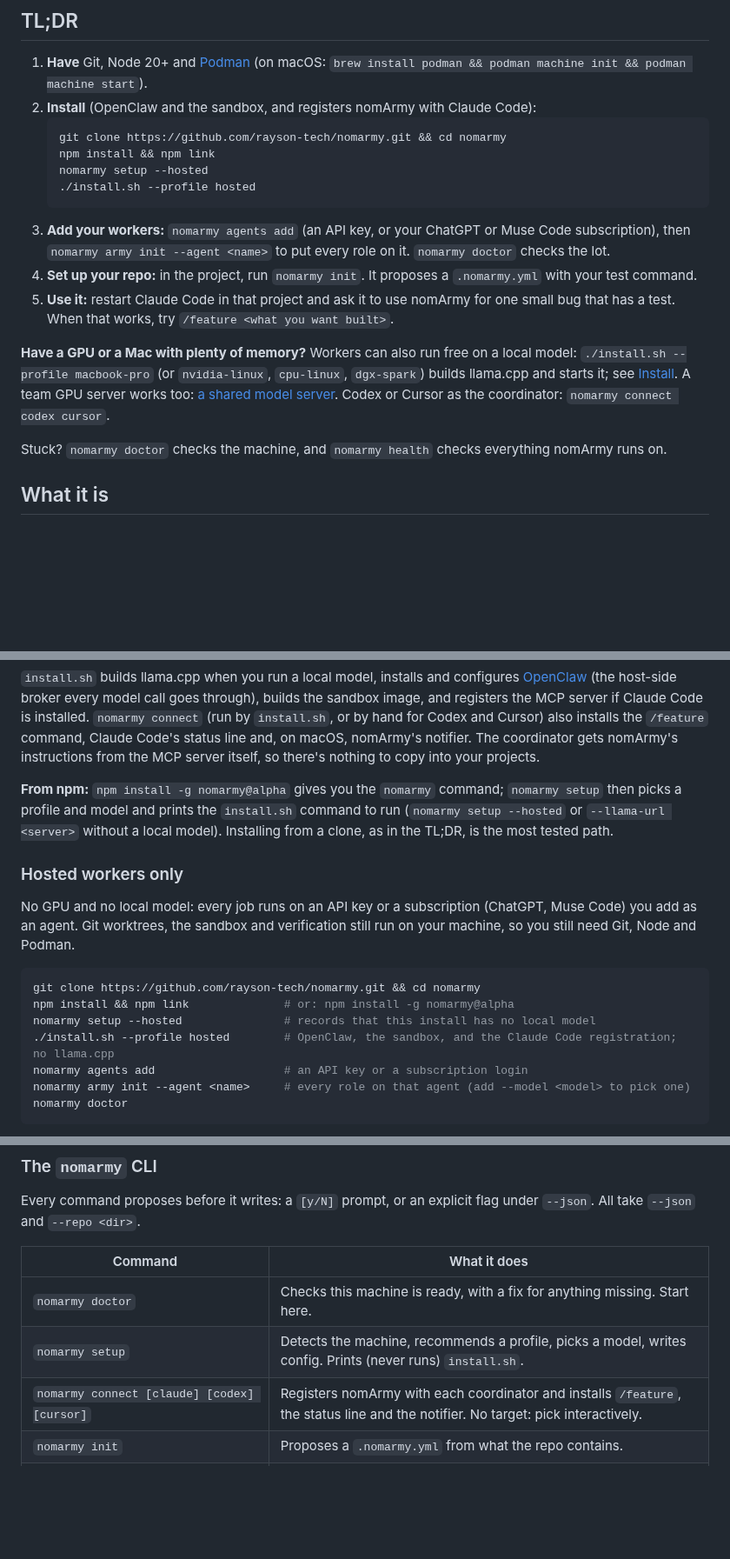
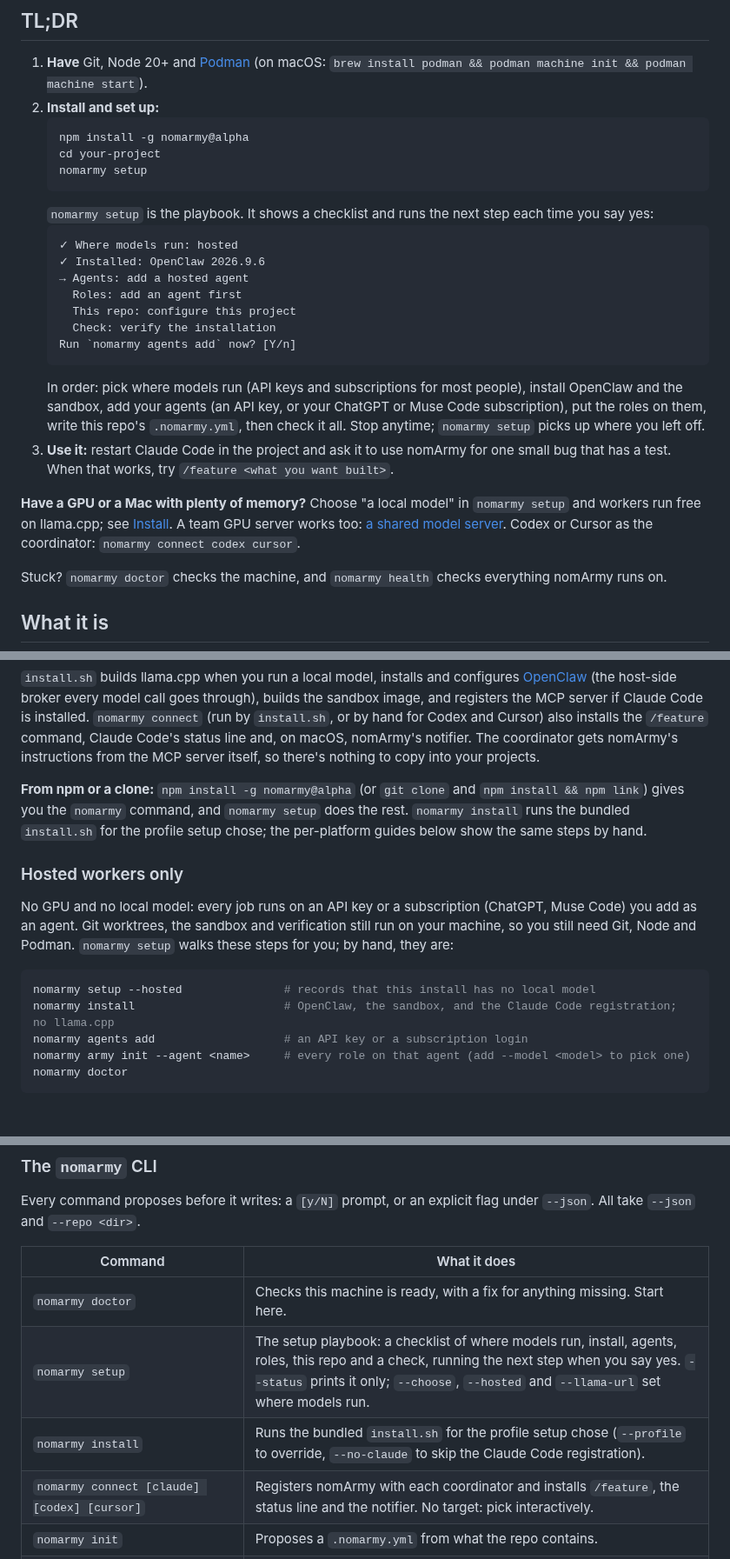
Before and after one commit to rayson-tech/nomarmy, a Markdown page: README.md, 3 parts joined by grey strips. Shown at 87% size. Rendered like a GitHub page; blank space fills up the shorter version.

Commit message:
docs: the TL;DR is nomarmy setup
Co-Authored-By: Claude Opus 5.5 <noreply@anthropic.com>
Claude-Session: https://claude.ai/code/session_01VH9xu5fiScDZQqSt6TSAS8

````diff
--- a/README.md
+++ b/README.md
@@ -13,18 +13,26 @@
 ## TL;DR
 
 1. **Have** Git, Node 20+ and [Podman](https://podman.io) (on macOS: `brew install podman && podman machine init && podman machine start`).
-2. **Install** (OpenClaw and the sandbox, and registers nomArmy with Claude Code):
+2. **Install and set up:**
    ```bash
-   git clone https://github.com/rayson-tech/nomarmy.git && cd nomarmy
-   npm install && npm link
-   nomarmy setup --hosted
-   ./install.sh --profile hosted
+   npm install -g nomarmy@alpha
+   cd your-project
+   nomarmy setup
    ```
-3. **Add your workers:** `nomarmy agents add` (an API key, or your ChatGPT or Muse Code subscription), then `nomarmy army init --agent <name>` to put every role on it. `nomarmy doctor` checks the lot.
-4. **Set up your repo:** in the project, run `nomarmy init`. It proposes a `.nomarmy.yml` with your test command.
-5. **Use it:** restart Claude Code in that project and ask it to use nomArmy for one small bug that has a test. When that works, try `/feature <what you want built>`.
+   `nomarmy setup` is the playbook. It shows a checklist and runs the next step each time you say yes:
+   ```text
+   ✓ Where models run: hosted
+   ✓ Installed: OpenClaw 2026.9.6
+   → Agents: add a hosted agent
+     Roles: add an agent first
+     This repo: configure this project
+     Check: verify the installation
+   Run `nomarmy agents add` now? [Y/n]
+   ```
+   In order: pick where models run (API keys and subscriptions for most people), install OpenClaw and the sandbox, add your agents (an API key, or your ChatGPT or Muse Code subscription), put the roles on them, write this repo's `.nomarmy.yml`, then check it all. Stop anytime; `nomarmy setup` picks up where you left off.
+3. **Use it:** restart Claude Code in the project and ask it to use nomArmy for one small bug that has a test. When that works, try `/feature <what you want built>`.
 
-**Have a GPU or a Mac with plenty of memory?** Workers can also run free on a local model: `./install.sh --profile macbook-pro` (or `nvidia-linux`, `cpu-linux`, `dgx-spark`) builds llama.cpp and starts it; see [Install](#install). A team GPU server works too: [a shared model server](#a-shared-model-server). Codex or Cursor as the coordinator: `nomarmy connect codex cursor`.
+**Have a GPU or a Mac with plenty of memory?** Choose "a local model" in `nomarmy setup` and workers run free on llama.cpp; see [Install](#install). A team GPU server works too: [a shared model server](#a-shared-model-server). Codex or Cursor as the coordinator: `nomarmy connect codex cursor`.
 
 Stuck? `nomarmy doctor` checks the machine, and `nomarmy health` checks everything nomArmy runs on.
 
@@ -64,17 +72,15 @@ Every platform needs Git and Podman. `nomarmy doctor` checks the host and prints
 
 `install.sh` builds llama.cpp when you run a local model, installs and configures [OpenClaw](https://github.com/openclaw/openclaw) (the host-side broker every model call goes through), builds the sandbox image, and registers the MCP server if Claude Code is installed. `nomarmy connect` (run by `install.sh`, or by hand for Codex and Cursor) also installs the `/feature` command, Claude Code's status line and, on macOS, nomArmy's notifier. The coordinator gets nomArmy's instructions from the MCP server itself, so there's nothing to copy into your projects.
 
-**From npm:** `npm install -g nomarmy@alpha` gives you the `nomarmy` command; `nomarmy setup` then picks a profile and model and prints the `install.sh` command to run (`nomarmy setup --hosted` or `--llama-url <server>` without a local model). Installing from a clone, as in the TL;DR, is the most tested path.
+**From npm or a clone:** `npm install -g nomarmy@alpha` (or `git clone` and `npm install && npm link`) gives you the `nomarmy` command, and `nomarmy setup` does the rest. `nomarmy install` runs the bundled `install.sh` for the profile setup chose; the per-platform guides below show the same steps by hand.
 
 ### Hosted workers only
 
-No GPU and no local model: every job runs on an API key or a subscription (ChatGPT, Muse Code) you add as an agent. Git worktrees, the sandbox and verification still run on your machine, so you still need Git, Node and Podman.
+No GPU and no local model: every job runs on an API key or a subscription (ChatGPT, Muse Code) you add as an agent. Git worktrees, the sandbox and verification still run on your machine, so you still need Git, Node and Podman. `nomarmy setup` walks these steps for you; by hand, they are:
 
 ```bash
-git clone https://github.com/rayson-tech/nomarmy.git && cd nomarmy
-npm install && npm link              # or: npm install -g nomarmy@alpha
 nomarmy setup --hosted               # records that this install has no local model
-./install.sh --profile hosted        # OpenClaw, the sandbox, and the Claude Code registration; no llama.cpp
+nomarmy install                      # OpenClaw, the sandbox, and the Claude Code registration; no llama.cpp
 nomarmy agents add                   # an API key or a subscription login
 nomarmy army init --agent <name>     # every role on that agent (add --model <model> to pick one)
 nomarmy doctor
@@ -422,7 +428,8 @@ Every command proposes before it writes: a `[y/N]` prompt, or an explicit flag u
 | Command | What it does |
 |---|---|
 | `nomarmy doctor` | Checks this machine is ready, with a fix for anything missing. Start here. |
-| `nomarmy setup` | Detects the machine, recommends a profile, picks a model, writes config. Prints (never runs) `install.sh`. |
+| `nomarmy setup` | The setup playbook: a checklist of where models run, install, agents, roles, this repo and a check, running the next step when you say yes. `--status` prints it only; `--choose`, `--hosted` and `--llama-url` set where models run. |
+| `nomarmy install` | Runs the bundled `install.sh` for the profile setup chose (`--profile` to override, `--no-claude` to skip the Claude Code registration). |
 | `nomarmy connect [claude] [codex] [cursor]` | Registers nomArmy with each coordinator and installs `/feature`, the status line and the notifier. No target: pick interactively. |
 | `nomarmy init` | Proposes a `.nomarmy.yml` from what the repo contains. |
 | `nomarmy agents list\|add\|update\|remove` | Where jobs can run. See [Agents](#agents-where-a-job-can-run). |
````
Also changed, not shown: other parts of README.md (+1 -1 lines).
